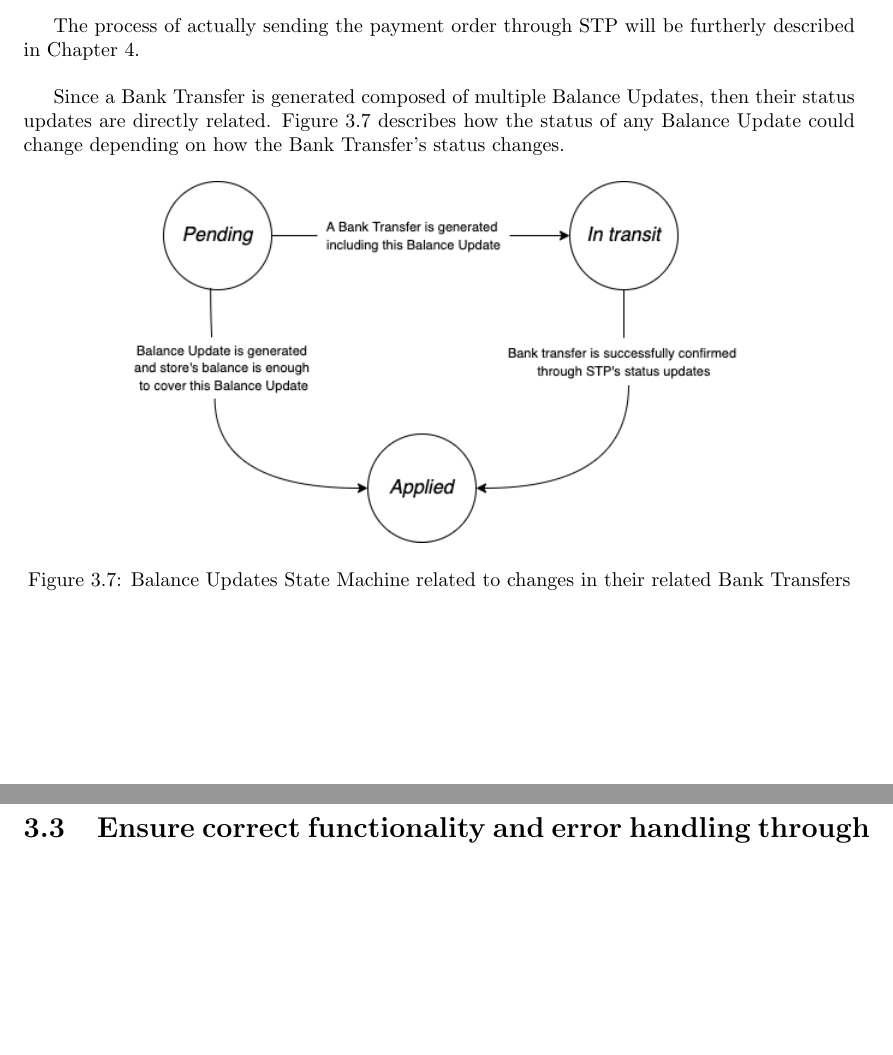
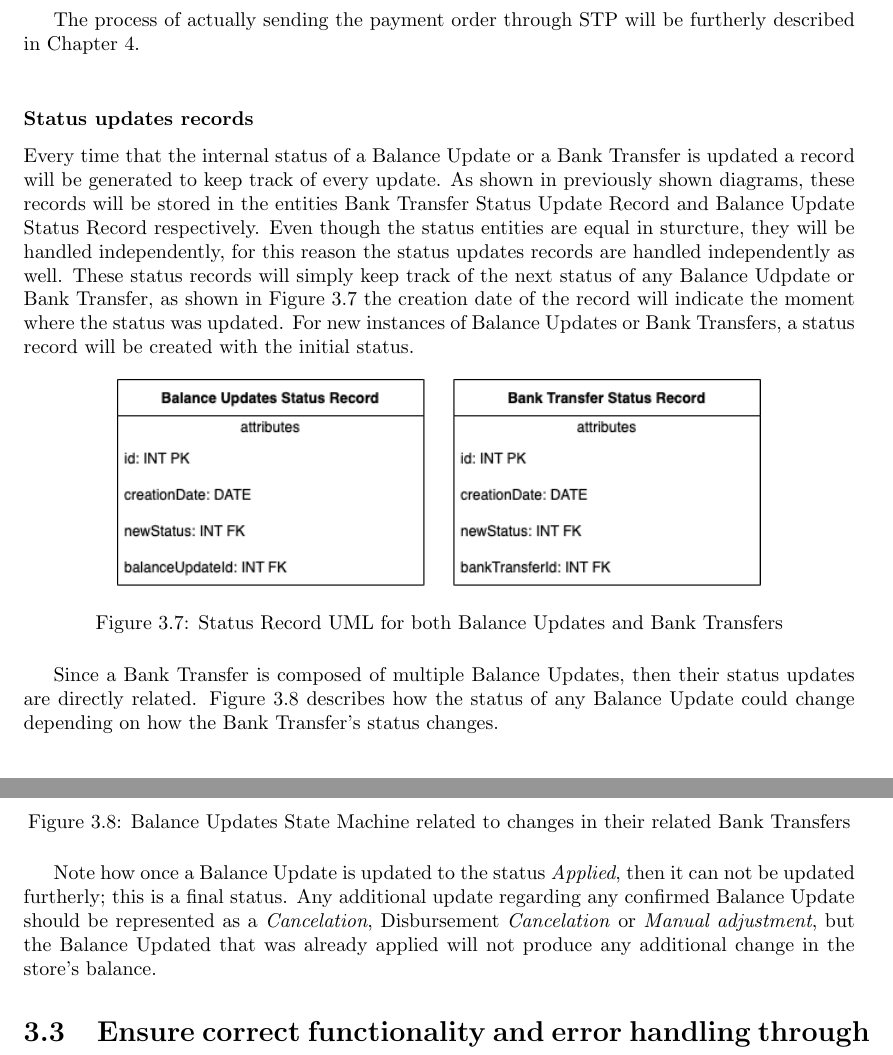
Before and after one commit to JoseCToscano/BSCThesis, a LaTeX thesis (main.tex, which reads chapter3_development_of_balance_system.tex): two parts of pages 22 and 23 of 36 before the commit and two parts of pages 22 and 23 of 37 after it, joined at a grey line, cut so that both start at the same text, the shorter picture padded with empty space. Compiled offline with pdfLaTeX.

Commit message:
funciona, pero no al cien las referencias

```diff
--- a/chapter3_development_of_balance_system.tex
+++ b/chapter3_development_of_balance_system.tex
@@ -119,13 +120,27 @@ Once the trigger for generating a new Bank Transfer is received, the store's cur
 
 The process of actually sending the payment order through STP will be furtherly described in Chapter 4.\\
 
-Since a Bank Transfer is generated composed of multiple Balance Updates, then their status updates are directly related. Figure \ref{fig:bu_state_machine} describes how the status of any Balance Update could change depending on how the Bank Transfer's status changes.
+\subsubsection{Status updates records}
+
+Every time that the internal status of a Balance Update or a Bank Transfer is updated a record will be generated to keep track of every update. As shown in previously shown diagrams, these records will be stored in the entities Bank Transfer Status Update Record and Balance Update Status Record respectively. Even though the status entities are equal in sturcture, they will be handled independently, for this reason the status updates records are handled independently as well.
+These status records will simply keep track of the next status of any Balance Udpdate or Bank Transfer, as shown in Figure \ref{fig:status_record_uml} the creation date of the record will indicate the moment where the status was updated. For new instances of Balance Updates or Bank Transfers, a status record will be created with the initial status.
+
+\begin{figure} [H]
+    \centering
+    \includegraphics[scale = 0.6]{assets/uml/StatusRecordUML.png}
+    \caption{Status Record UML for both Balance Updates and Bank Transfers}\label{fig:status_record_uml}
+\end{figure}
+
+Since a Bank Transfer is composed of multiple Balance Updates, then their status updates are directly related. Figure \ref{fig:bu_state_machine} describes how the status of any Balance Update could change depending on how the Bank Transfer's status changes.
 
 \begin{figure} [H]
     \centering
     \includegraphics[scale = 0.6]{assets/diagrams/BUStateMachine.png}
     \caption{Balance Updates State Machine related to changes in their related Bank Transfers}\label{fig:bu_state_machine}
 \end{figure}
+
+Note how once a Balance Update is updated to the status \textit{Applied}, then it can not be updated furtherly; this is a final status. Any additional update regarding any confirmed Balance Update should be represented as a \textit{Cancelation}, Disbursement \textit{Cancelation} or \textit{Manual adjustment}, but the Balance Updated that was already applied will not produce any additional change in the store's balance.
+
 
 \section{Ensure correct functionality and error handling through MySQL Transactions}
 
```
Also changed, not shown: chapter6_Discission_and_Conclusions.tex (+3 -0 lines), main.tex (renamed from BScThesis.tex, +7 -4 lines), references.bib (added, +11 -0 lines), BScThesis.pdf (deleted), assets/uml/StatusRecordUML.png (added), main.bbl (added), main.pdf (added), chapter3_development_of_balance_system.tex (5 more changed lines), 19 other files.
